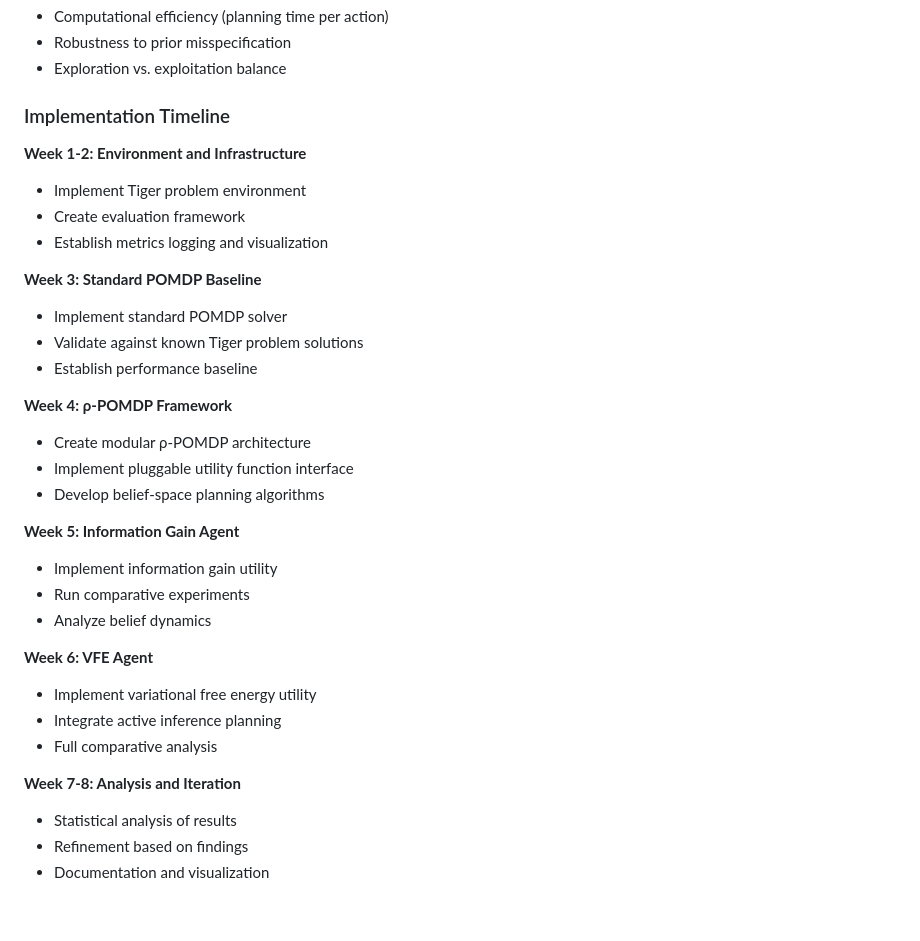
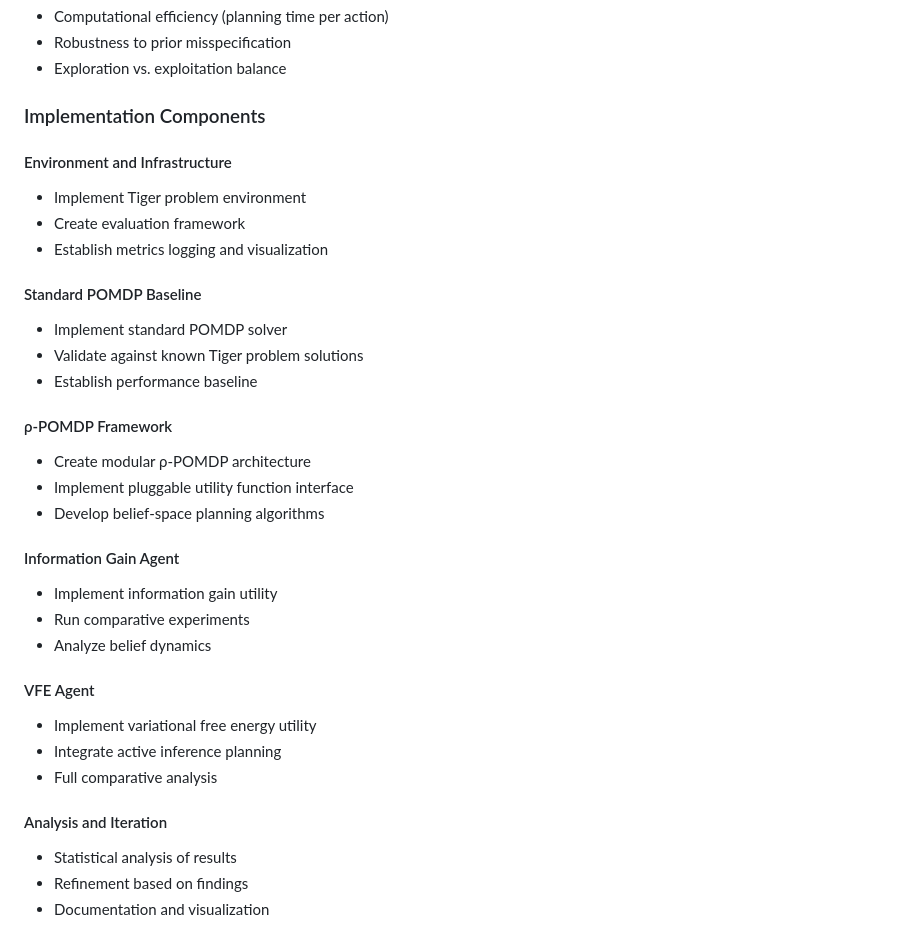
Before and after one commit to PatrickAllenCooper/rho_aif, a Markdown page: Guidance_Documents/research_plan.md, the part around the change. GitHub-like rendering; blank space fills up the shorter version.

Commit message:
Remove week-specific timeline from implementation plan
Restructure implementation timeline to focus on component tasks rather than
specific weekly deadlines, maintaining all conceptual content while removing
time-bound constraints.

Co-authored-by: Cursor <cursoragent@cursor.com>

```diff
--- a/Guidance_Documents/research_plan.md
+++ b/Guidance_Documents/research_plan.md
@@ -82,34 +82,34 @@ The Tiger problem provides a minimal, well-understood testbed that isolates epis
 - Robustness to prior misspecification
 - Exploration vs. exploitation balance
 
-### Implementation Timeline
+### Implementation Components
 
-**Week 1-2: Environment and Infrastructure**
+#### Environment and Infrastructure
 - Implement Tiger problem environment
 - Create evaluation framework
 - Establish metrics logging and visualization
 
-**Week 3: Standard POMDP Baseline**
+#### Standard POMDP Baseline
 - Implement standard POMDP solver
 - Validate against known Tiger problem solutions
 - Establish performance baseline
 
-**Week 4: ρ-POMDP Framework**
+#### ρ-POMDP Framework
 - Create modular ρ-POMDP architecture
 - Implement pluggable utility function interface
 - Develop belief-space planning algorithms
 
-**Week 5: Information Gain Agent**
+#### Information Gain Agent
 - Implement information gain utility
 - Run comparative experiments
 - Analyze belief dynamics
 
-**Week 6: VFE Agent**
+#### VFE Agent
 - Implement variational free energy utility
 - Integrate active inference planning
 - Full comparative analysis
 
-**Week 7-8: Analysis and Iteration**
+#### Analysis and Iteration
 - Statistical analysis of results
 - Refinement based on findings
 - Documentation and visualization
```
